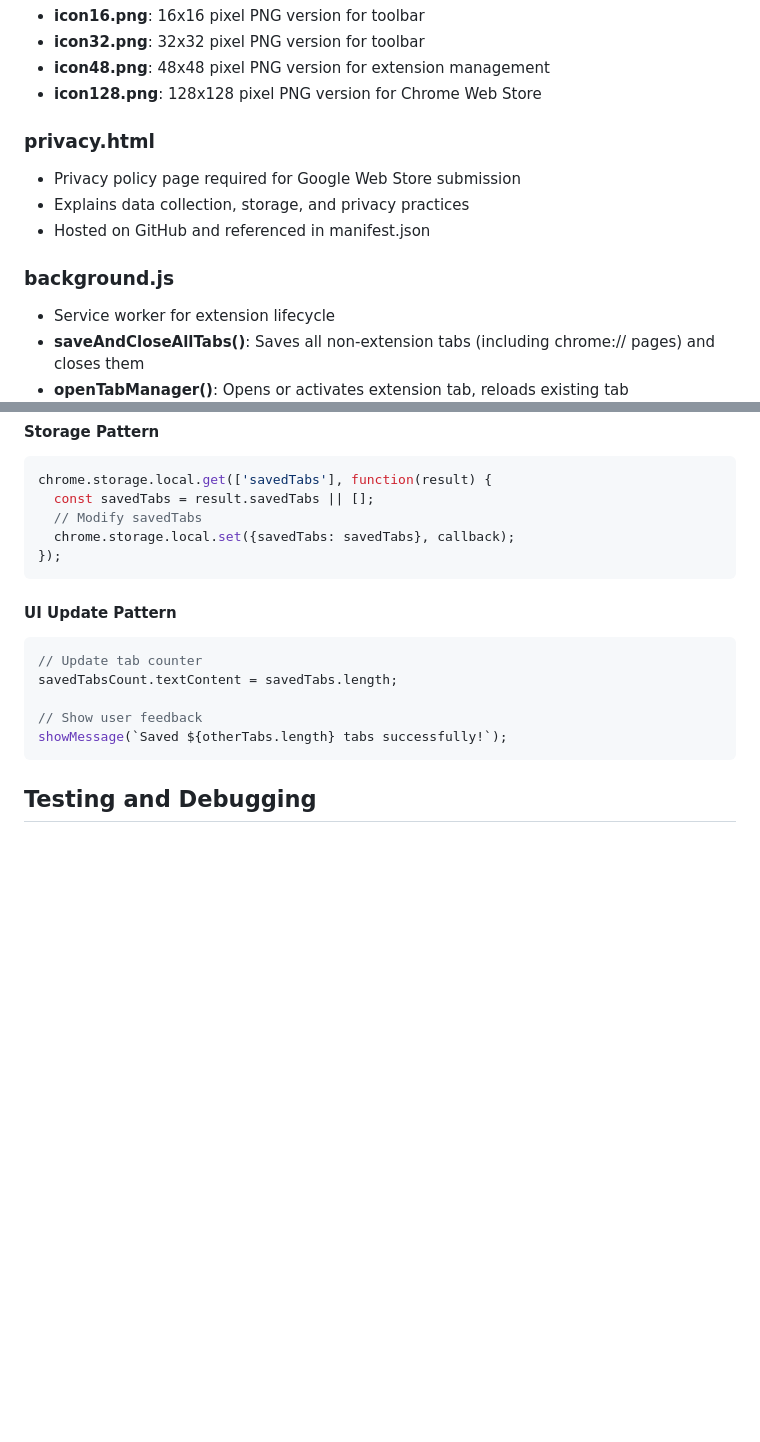
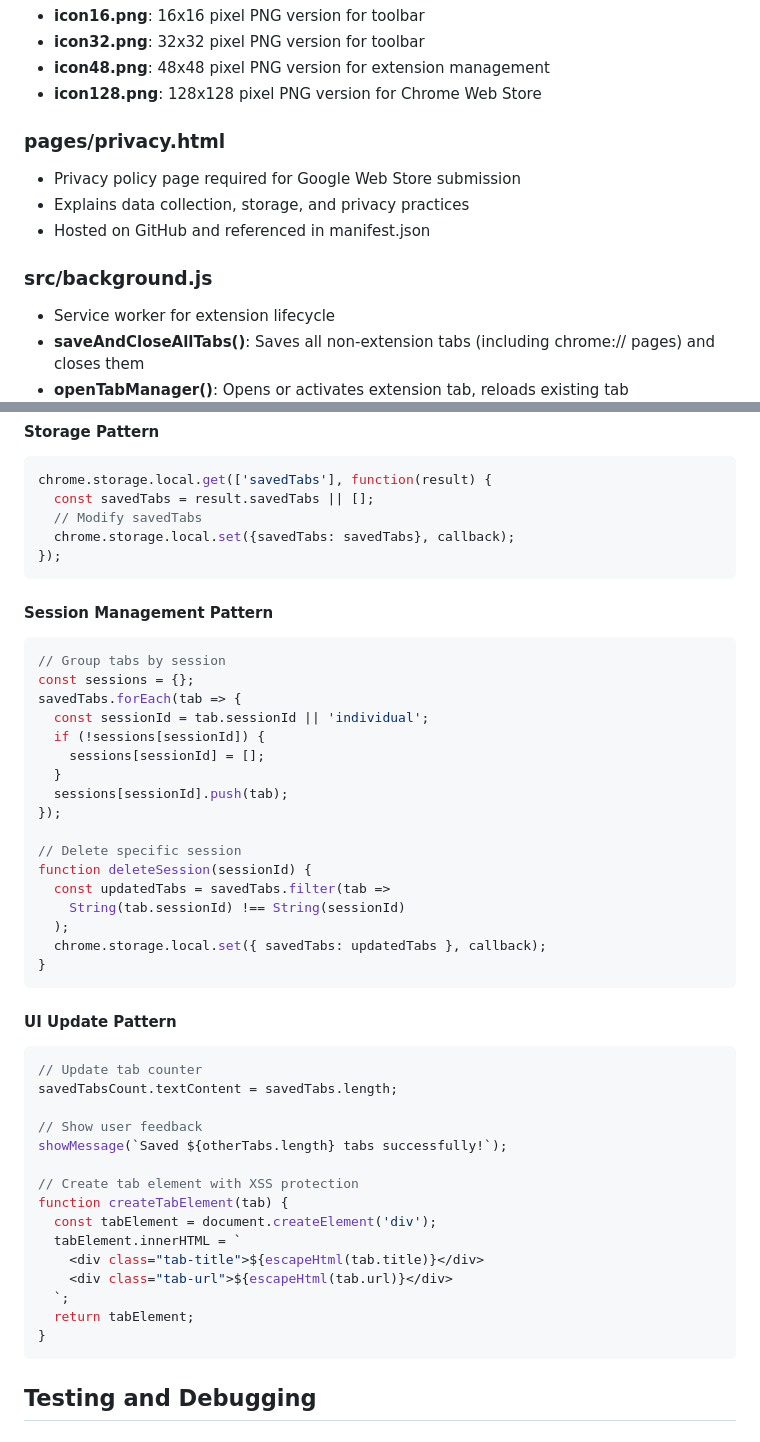
Before and after one commit to azye/tabstash, a Markdown page: AGENTS.md, 2 parts joined by grey strips. Rendered like a GitHub page; blank space fills up the shorter version.

````diff
--- a/AGENTS.md
+++ b/AGENTS.md
@@ -53,12 +81,12 @@ TabStash is a Manifest V3 Chrome extension that allows users to save and organiz
 - **icon48.png**: 48x48 pixel PNG version for extension management
 - **icon128.png**: 128x128 pixel PNG version for Chrome Web Store
 
-### privacy.html
+### pages/privacy.html
 - Privacy policy page required for Google Web Store submission
 - Explains data collection, storage, and privacy practices
 - Hosted on GitHub and referenced in manifest.json
 
-### background.js
+### src/background.js
 - Service worker for extension lifecycle
 - **saveAndCloseAllTabs()**: Saves all non-extension tabs (including chrome:// pages) and closes them
 - **openTabManager()**: Opens or activates extension tab, reloads existing tab
@@ -149,6 +177,27 @@ chrome.storage.local.get(['savedTabs'], function(result) {
 });
 ```
 
+#### Session Management Pattern
+```javascript
+// Group tabs by session
+const sessions = {};
+savedTabs.forEach(tab => {
+  const sessionId = tab.sessionId || 'individual';
+  if (!sessions[sessionId]) {
+    sessions[sessionId] = [];
+  }
+  sessions[sessionId].push(tab);
+});
+
+// Delete specific session
+function deleteSession(sessionId) {
+  const updatedTabs = savedTabs.filter(tab =>
+    String(tab.sessionId) !== String(sessionId)
+  );
+  chrome.storage.local.set({ savedTabs: updatedTabs }, callback);
+}
+```
+
 #### UI Update Pattern
 ```javascript
 // Update tab counter
@@ -156,6 +205,16 @@ savedTabsCount.textContent = savedTabs.length;
 
 // Show user feedback
 showMessage(`Saved ${otherTabs.length} tabs successfully!`);
+
+// Create tab element with XSS protection
+function createTabElement(tab) {
+  const tabElement = document.createElement('div');
+  tabElement.innerHTML = `
+    <div class="tab-title">${escapeHtml(tab.title)}</div>
+    <div class="tab-url">${escapeHtml(tab.url)}</div>
+  `;
+  return tabElement;
+}
 ```
 
 ## Testing and Debugging
````
Also changed, not shown: other parts of AGENTS.md (+39 -11 lines).
